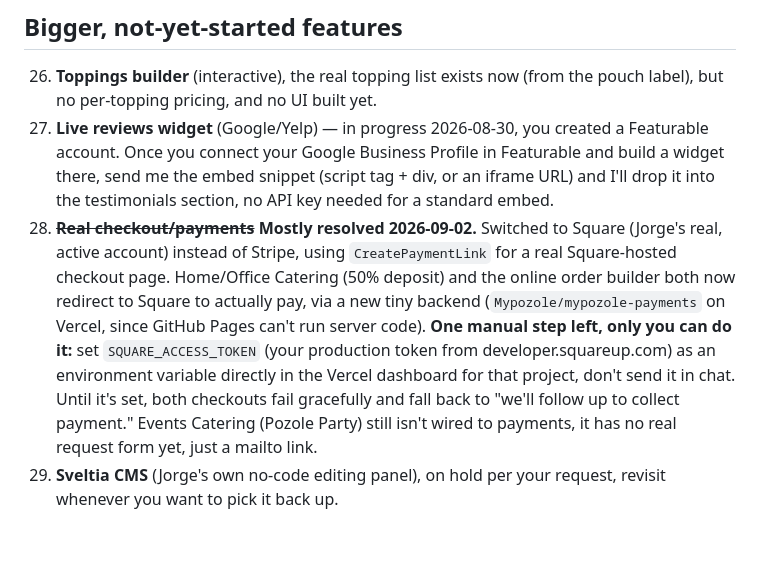
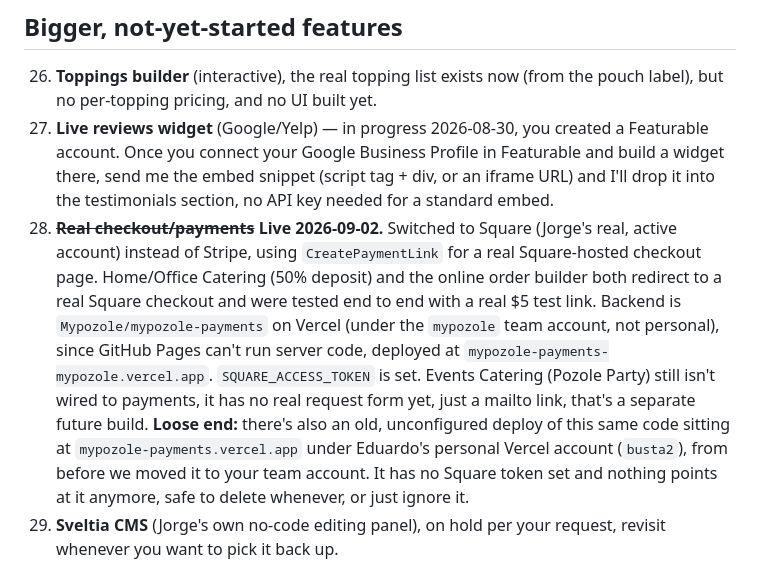
Before and after one commit to Mypozole/Mypozole.github.io, a Markdown page: TODO.md, the part around the change. GitHub-like rendering; blank space fills up the shorter version.

Commit message:
Confirm Square checkout is fully live

```diff
--- a/TODO.md
+++ b/TODO.md
@@ -103,19 +103,22 @@ See `PHOTOS-NEEDED.md` for exact file paths. Short version:
     Profile in Featurable and build a widget there, send me the embed
     snippet (script tag + div, or an iframe URL) and I'll drop it into
     the testimonials section, no API key needed for a standard embed.
-28. ~~**Real checkout/payments**~~ **Mostly resolved 2026-09-02.** Switched
-    to Square (Jorge's real, active account) instead of Stripe, using
+28. ~~**Real checkout/payments**~~ **Live 2026-09-02.** Switched to Square
+    (Jorge's real, active account) instead of Stripe, using
     `CreatePaymentLink` for a real Square-hosted checkout page. Home/Office
-    Catering (50% deposit) and the online order builder both now redirect
-    to Square to actually pay, via a new tiny backend
-    (`Mypozole/mypozole-payments` on Vercel, since GitHub Pages can't run
-    server code). **One manual step left, only you can do it:** set
-    `SQUARE_ACCESS_TOKEN` (your production token from
-    developer.squareup.com) as an environment variable directly in the
-    Vercel dashboard for that project, don't send it in chat. Until it's
-    set, both checkouts fail gracefully and fall back to "we'll follow up
-    to collect payment." Events Catering (Pozole Party) still isn't wired
-    to payments, it has no real request form yet, just a mailto link.
+    Catering (50% deposit) and the online order builder both redirect to
+    a real Square checkout and were tested end to end with a real $5 test
+    link. Backend is `Mypozole/mypozole-payments` on Vercel (under the
+    `mypozole` team account, not personal), since GitHub Pages can't run
+    server code, deployed at `mypozole-payments-mypozole.vercel.app`.
+    `SQUARE_ACCESS_TOKEN` is set. Events Catering (Pozole Party) still
+    isn't wired to payments, it has no real request form yet, just a
+    mailto link, that's a separate future build.
+    **Loose end:** there's also an old, unconfigured deploy of this same
+    code sitting at `mypozole-payments.vercel.app` under Eduardo's
+    personal Vercel account (`busta2`), from before we moved it to your
+    team account. It has no Square token set and nothing points at it
+    anymore, safe to delete whenever, or just ignore it.
 29. **Sveltia CMS** (Jorge's own no-code editing panel), on hold per your
     request, revisit whenever you want to pick it back up.
 
```
